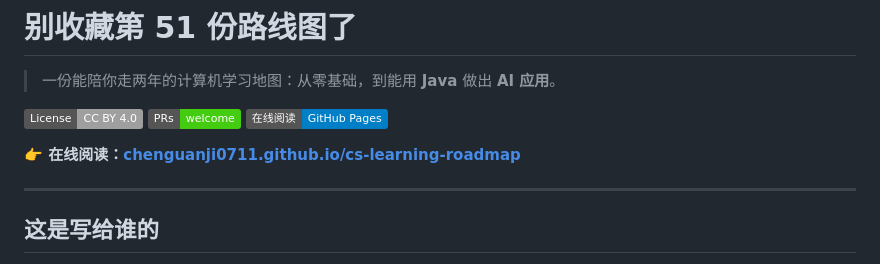
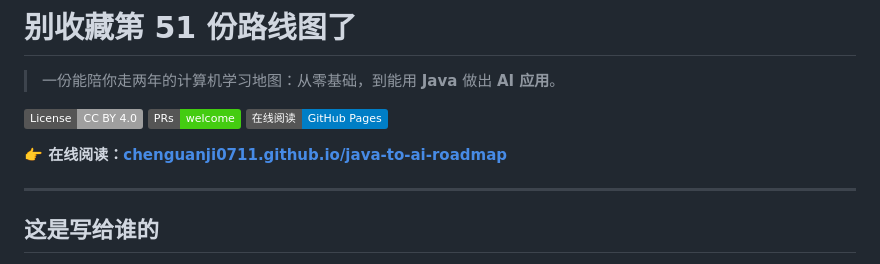
Before and after one commit to chenguanji0711/java-to-ai-roadmap, a Markdown page: README.md, the part around one of its changes. GitHub-like rendering; badges without logos.

Commit message:
docs: 仓库更名为 java-to-ai-roadmap
同步 README 中的在线版地址、章节锚点链接与徽章链接

```diff
--- a/README.md
+++ b/README.md
@@ -8,5 +8,5 @@
 
-**👉 在线阅读：[chenguanji0711.github.io/cs-learning-roadmap](https://chenguanji0711.github.io/cs-learning-roadmap/)**
+**👉 在线阅读：[chenguanji0711.github.io/java-to-ai-roadmap](https://chenguanji0711.github.io/java-to-ai-roadmap/)**
 
 ---
 
```
Also changed, not shown: other parts of README.md (+15 -15 lines).
